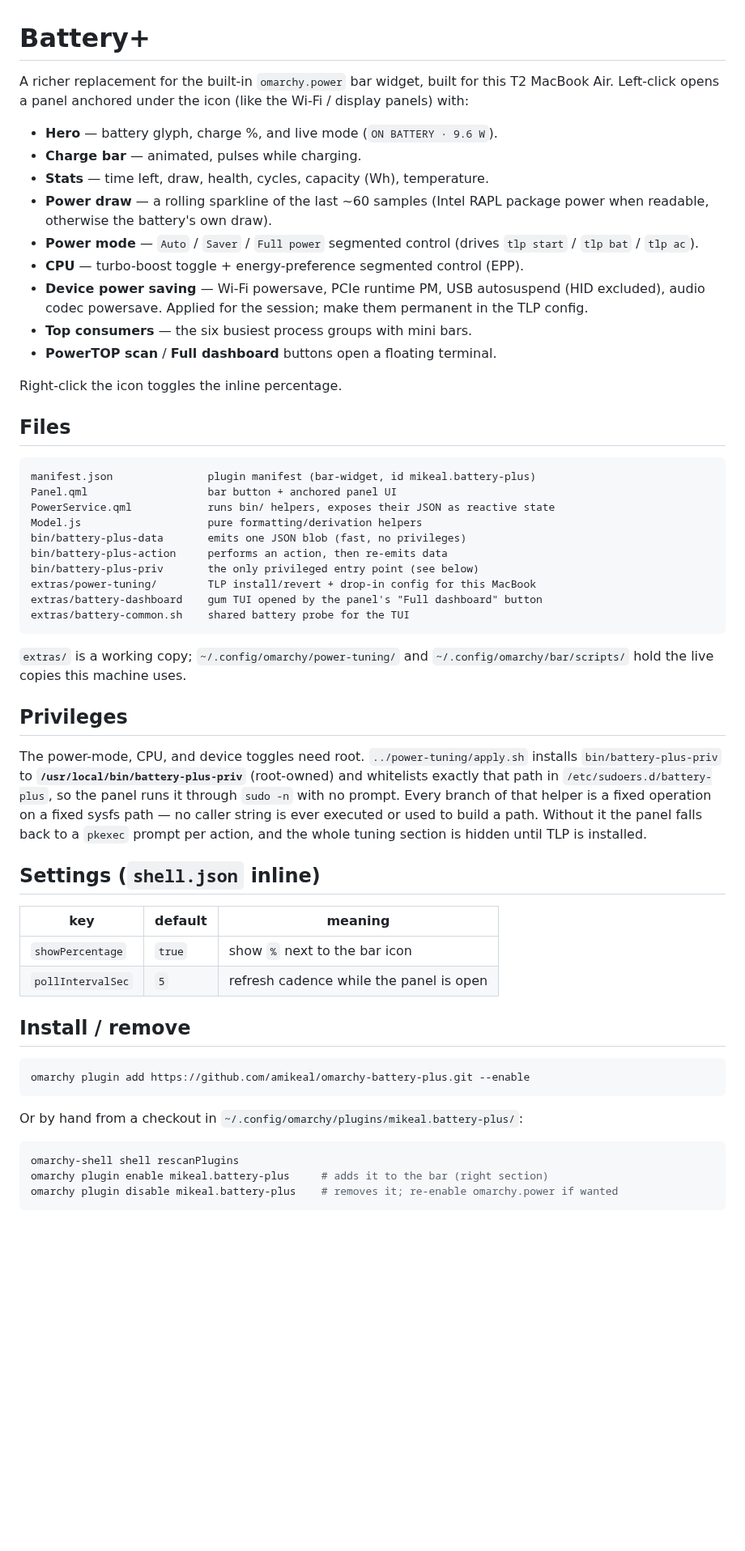
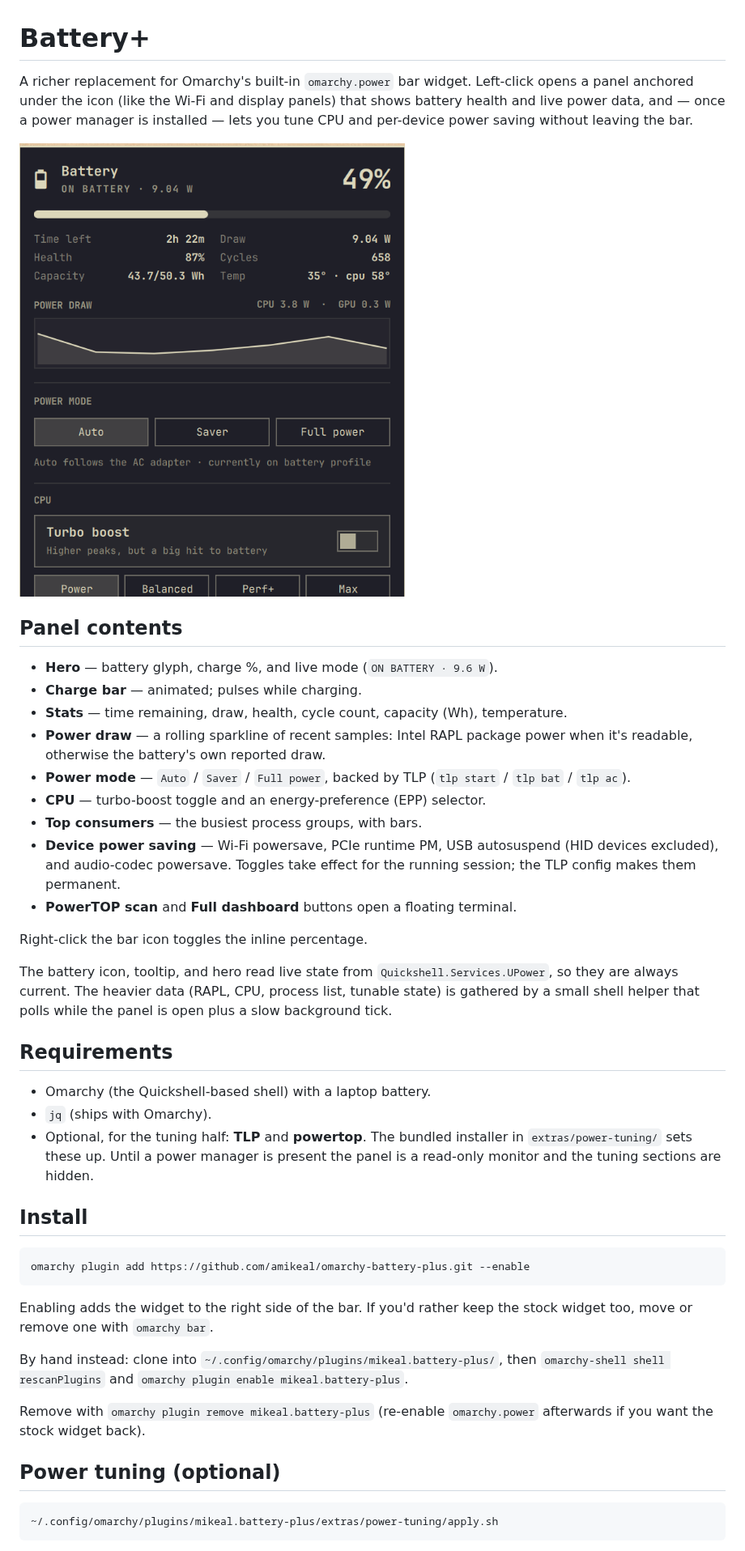
Before and after one commit to amikeal/omarchy-battery-plus, a Markdown page: README.md, the part around one of its changes. Shown at 81% size. GitHub-like rendering; pictures changed too: docs/panel.png (added); blank space fills up the shorter version.

Commit message:
Rewrite README for a public audience; add panel screenshot
- Frame it as a general Omarchy widget rather than notes for one machine;
  the MacBook Air 9,1 / T2 specifics are called out only where the TLP
  drop-in actually is hardware-specific.
- Add Requirements, clearer Install / tuning / privileges sections.
- Fix the apply.sh path (extras/power-tuning/, not ../power-tuning/).
- docs/panel.png

Co-Authored-By: Claude Sonnet 5 <noreply@anthropic.com>
Claude-Session: https://claude.ai/code/session_01YDpvZp8iZ9uVoUW8Y5xaJM

````diff
--- a/README.md
+++ b/README.md
@@ -1,72 +1,62 @@
 # Battery+
 
-A richer replacement for the built-in `omarchy.power` bar widget, built for
-this T2 MacBook Air. Left-click opens a panel anchored under the icon (like
-the Wi-Fi / display panels) with:
+A richer replacement for Omarchy's built-in `omarchy.power` bar widget.
+Left-click opens a panel anchored under the icon (like the Wi-Fi and display
+panels) that shows battery health and live power data, and — once a power
+manager is installed — lets you tune CPU and per-device power saving without
+leaving the bar.
+
+![screenshot](docs/panel.png)
+
+## Panel contents
 
 - **Hero** — battery glyph, charge %, and live mode (`ON BATTERY · 9.6 W`).
-- **Charge bar** — animated, pulses while charging.
-- **Stats** — time left, draw, health, cycles, capacity (Wh), temperature.
-- **Power draw** — a rolling sparkline of the last ~60 samples (Intel RAPL
-  package power when readable, otherwise the battery's own draw).
-- **Power mode** — `Auto` / `Saver` / `Full power` segmented control
-  (drives `tlp start` / `tlp bat` / `tlp ac`).
-- **CPU** — turbo-boost toggle + energy-preference segmented control (EPP).
-- **Device power saving** — Wi-Fi powersave, PCIe runtime PM, USB
-  autosuspend (HID excluded), audio codec powersave. Applied for the
-  session; make them permanent in the TLP config.
-- **Top consumers** — the six busiest process groups with mini bars.
-- **PowerTOP scan** / **Full dashboard** buttons open a floating terminal.
+- **Charge bar** — animated; pulses while charging.
+- **Stats** — time remaining, draw, health, cycle count, capacity (Wh), temperature.
+- **Power draw** — a rolling sparkline of recent samples: Intel RAPL package
+  power when it's readable, otherwise the battery's own reported draw.
+- **Power mode** — `Auto` / `Saver` / `Full power`, backed by TLP
+  (`tlp start` / `tlp bat` / `tlp ac`).
+- **CPU** — turbo-boost toggle and an energy-preference (EPP) selector.
+- **Top consumers** — the busiest process groups, with bars.
+- **Device power saving** — Wi-Fi powersave, PCIe runtime PM, USB autosuspend
+  (HID devices excluded), and audio-codec powersave. Toggles take effect for
+  the running session; the TLP config makes them permanent.
+- **PowerTOP scan** and **Full dashboard** buttons open a floating terminal.
 
-Right-click the icon toggles the inline percentage.
+Right-click the bar icon toggles the inline percentage.
 
-## Files
+The battery icon, tooltip, and hero read live state from
+`Quickshell.Services.UPower`, so they are always current. The heavier
+data (RAPL, CPU, process list, tunable state) is gathered by a small shell
+helper that polls while the panel is open plus a slow background tick.
 
-```
-manifest.json               plugin manifest (bar-widget, id mikeal.battery-plus)
-Panel.qml                   bar button + anchored panel UI
-PowerService.qml            runs bin/ helpers, exposes their JSON as reactive state
-Model.js                    pure formatting/derivation helpers
-bin/battery-plus-data       emits one JSON blob (fast, no privileges)
-bin/battery-plus-action     performs an action, then re-emits data
-bin/battery-plus-priv       the only privileged entry point (see below)
-extras/power-tuning/        TLP install/revert + drop-in config for this MacBook
-extras/battery-dashboard    gum TUI opened by the panel's "Full dashboard" button
-extras/battery-common.sh    shared battery probe for the TUI
-```
+## Requirements
 
-`extras/` is a working copy; `~/.config/omarchy/power-tuning/` and
-`~/.config/omarchy/bar/scripts/` hold the live copies this machine uses.
+- Omarchy (the Quickshell-based shell) with a laptop battery.
+- `jq` (ships with Omarchy).
+- Optional, for the tuning half: **TLP** and **powertop**. The bundled
+  installer in `extras/power-tuning/` sets these up. Until a power manager is
+  present the panel is a read-only monitor and the tuning sections are hidden.
 
-## Privileges
-
-The power-mode, CPU, and device toggles need root. `../power-tuning/apply.sh`
-installs `bin/battery-plus-priv` to **`/usr/local/bin/battery-plus-priv`**
-(root-owned) and whitelists exactly that path in `/etc/sudoers.d/battery-plus`,
-so the panel runs it through `sudo -n` with no prompt. Every branch of that
-helper is a fixed operation on a fixed sysfs path — no caller string is ever
-executed or used to build a path. Without it the panel falls back to a
-`pkexec` prompt per action, and the whole tuning section is hidden until TLP
-is installed.
-
-## Settings (`shell.json` inline)
-
-| key              | default | meaning                                   |
-|------------------|---------|-------------------------------------------|
-| `showPercentage` | `true`  | show `%` next to the bar icon             |
-| `pollIntervalSec`| `5`     | refresh cadence while the panel is open   |
-
-## Install / remove
+## Install
 
 ```bash
 omarchy plugin add https://github.com/amikeal/omarchy-battery-plus.git --enable
 ```
 
-Or by hand from a checkout in `~/.config/omarchy/plugins/mikeal.battery-plus/`:
+Enabling adds the widget to the right side of the bar. If you'd rather keep
+the stock widget too, move or remove one with `omarchy bar`.
+
+By hand instead: clone into `~/.config/omarchy/plugins/mikeal.battery-plus/`,
+then `omarchy-shell shell rescanPlugins` and `omarchy plugin enable mikeal.battery-plus`.
+
+Remove with `omarchy plugin remove mikeal.battery-plus` (re-enable
+`omarchy.power` afterwards if you want the stock widget back).
+
+## Power tuning (optional)
 
 ```bash
-omarchy-shell shell rescanPlugins
-omarchy plugin enable mikeal.battery-plus     # adds it to the bar (right section)
-omarchy plugin disable mikeal.battery-plus    # removes it; re-enable omarchy.power if wanted
+~/.config/omarchy/plugins/mikeal.battery-plus/extras/power-tuning/apply.sh
 ```
 
````
Also changed, not shown: other parts of README.md (+52 -2 lines).
